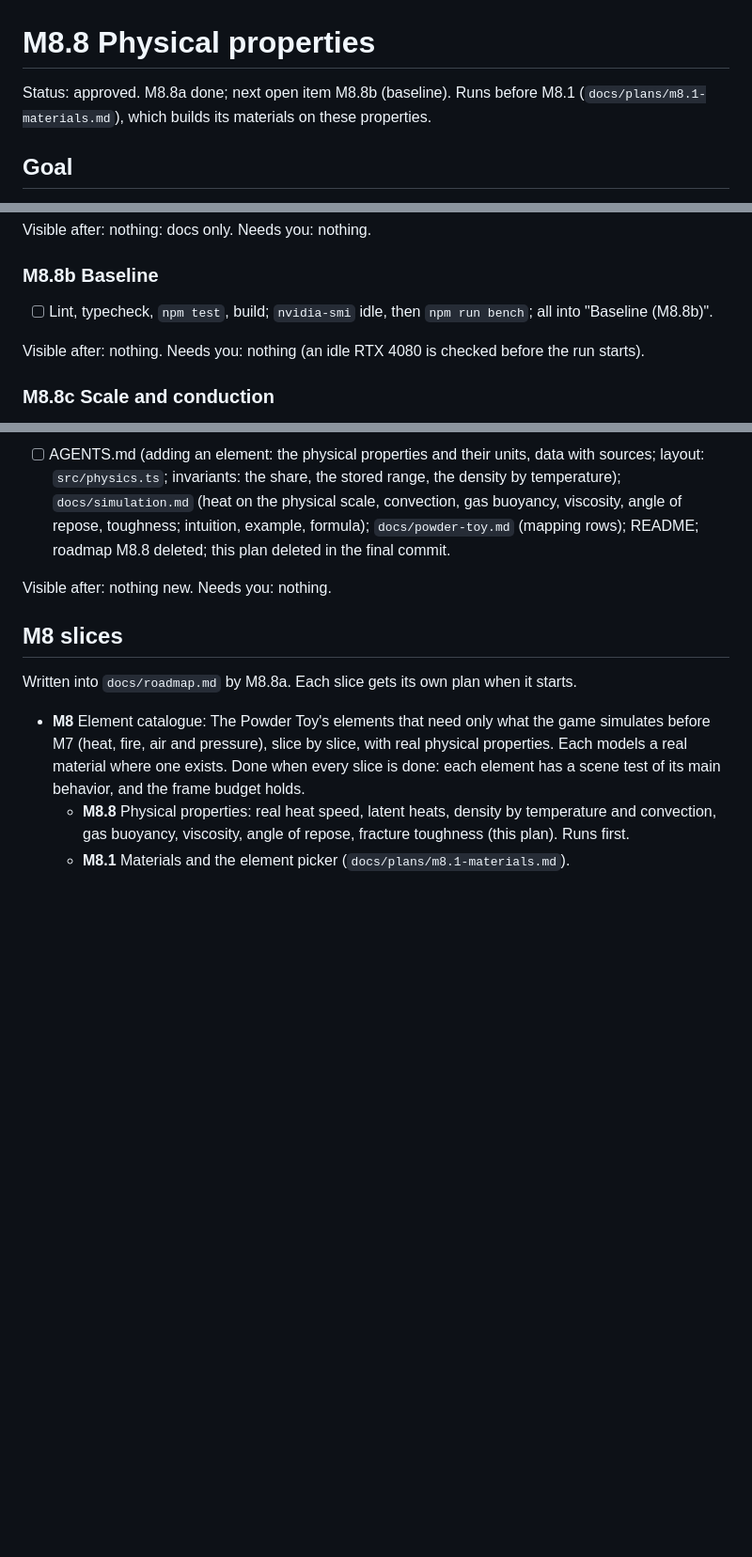
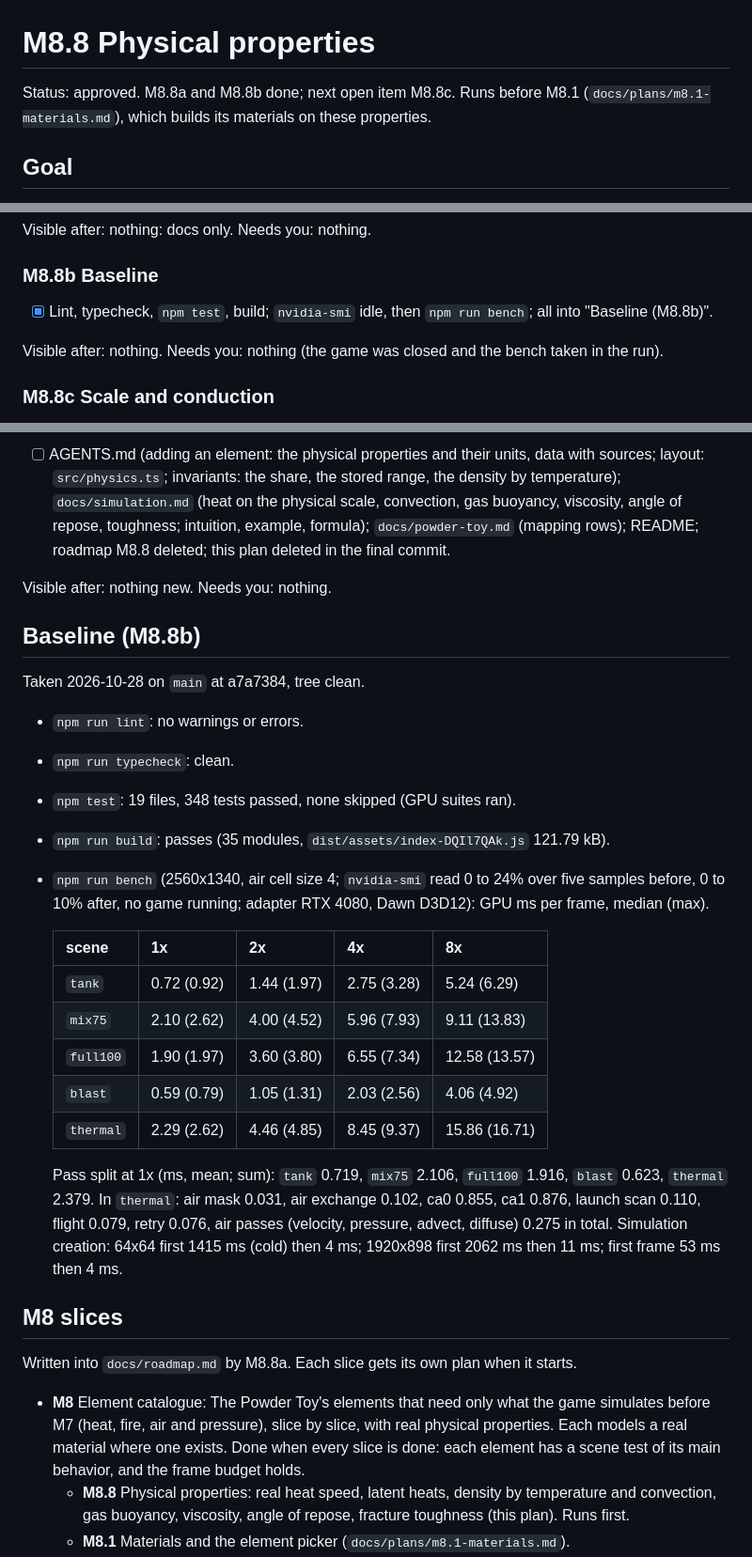
Before and after one commit to Pierre-Demessence/CorniSand, a Markdown page: docs/plans/m8.8-physical-properties.md, 3 parts joined by grey strips. Shown at 94% size. GitHub-like rendering; blank space fills up the shorter version.

Commit message:
docs(physics): M8.8b baseline numbers for physical properties
M8.8b records lint, typecheck, test, build and bench results before M8.8c in docs/plans/m8.8-physical-properties.md.

Co-Authored-By: Claude Haiku 5.5 <noreply@anthropic.com>

```diff
--- a/docs/plans/m8.8-physical-properties.md
+++ b/docs/plans/m8.8-physical-properties.md
@@ -1,6 +1,6 @@
 # M8.8 Physical properties
 
-Status: approved. M8.8a done; next open item M8.8b (baseline). Runs before M8.1 (`docs/plans/m8.1-materials.md`), which builds its materials on these properties.
+Status: approved. M8.8a and M8.8b done; next open item M8.8c. Runs before M8.1 (`docs/plans/m8.1-materials.md`), which builds its materials on these properties.
 
 ## Goal
 
@@ -97,10 +97,10 @@ Needs you: nothing.
 
 ### M8.8b Baseline
 
-- [ ] Lint, typecheck, `npm test`, build; `nvidia-smi` idle, then `npm run bench`; all into "Baseline (M8.8b)".
+- [x] Lint, typecheck, `npm test`, build; `nvidia-smi` idle, then `npm run bench`; all into "Baseline (M8.8b)".
 
 Visible after: nothing.
-Needs you: nothing (an idle RTX 4080 is checked before the run starts).
+Needs you: nothing (the game was closed and the bench taken in the run).
 
 ### M8.8c Scale and conduction
 
@@ -165,6 +165,26 @@ Needs you: nothing.
 Visible after: nothing new.
 Needs you: nothing.
 
+## Baseline (M8.8b)
+
+Taken 2026-10-28 on `main` at a7a7384, tree clean.
+
+- `npm run lint`: no warnings or errors.
+- `npm run typecheck`: clean.
+- `npm test`: 19 files, 348 tests passed, none skipped (GPU suites ran).
+- `npm run build`: passes (35 modules, `dist/assets/index-DQIl7QAk.js` 121.79 kB).
+- `npm run bench` (2560x1340, air cell size 4; `nvidia-smi` read 0 to 24% over five samples before, 0 to 10% after, no game running; adapter RTX 4080, Dawn D3D12): GPU ms per frame, median (max).
+
+  | scene | 1x | 2x | 4x | 8x |
+  | --- | --- | --- | --- | --- |
+  | `tank` | 0.72 (0.92) | 1.44 (1.97) | 2.75 (3.28) | 5.24 (6.29) |
+  | `mix75` | 2.10 (2.62) | 4.00 (4.52) | 5.96 (7.93) | 9.11 (13.83) |
+  | `full100` | 1.90 (1.97) | 3.60 (3.80) | 6.55 (7.34) | 12.58 (13.57) |
+  | `blast` | 0.59 (0.79) | 1.05 (1.31) | 2.03 (2.56) | 4.06 (4.92) |
+  | `thermal` | 2.29 (2.62) | 4.46 (4.85) | 8.45 (9.37) | 15.86 (16.71) |
+
+  Pass split at 1x (ms, mean; sum): `tank` 0.719, `mix75` 2.106, `full100` 1.916, `blast` 0.623, `thermal` 2.379. In `thermal`: air mask 0.031, air exchange 0.102, ca0 0.855, ca1 0.876, launch scan 0.110, flight 0.079, retry 0.076, air passes (velocity, pressure, advect, diffuse) 0.275 in total. Simulation creation: 64x64 first 1415 ms (cold) then 4 ms; 1920x898 first 2062 ms then 11 ms; first frame 53 ms then 4 ms.
+
 ## M8 slices
 
 Written into `docs/roadmap.md` by M8.8a. Each slice gets its own plan when it starts.
```
